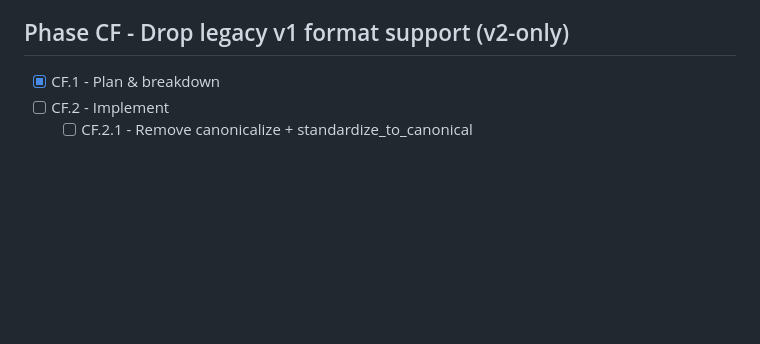
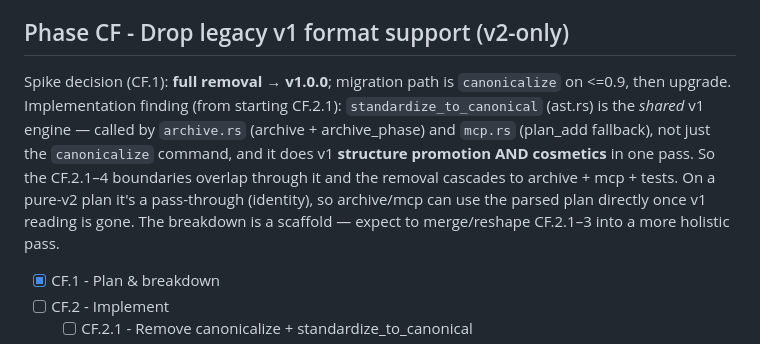
Before and after one commit to chotchki/claude-plan-bridge, a Markdown page: PLAN.md, the part around the change. Rendered like a GitHub page; blank space fills up the shorter version.

Commit message:
CF: pin the v1-removal finding (standardize_to_canonical is shared)
Implementation note for resuming CF.2: standardize_to_canonical is the
shared v1 engine (archive + mcp call it, not just `canonicalize`), so the
removal cascades and CF.2.1-3 will likely merge into a holistic pass.

Co-Authored-By: Claude Opus 4.8 (1M context) <noreply@anthropic.com>

```diff
--- a/PLAN.md
+++ b/PLAN.md
@@ -14,6 +14,9 @@ Phase exit rule (per global CLAUDE.md workflow): every box ticked, unit + e2e te
 - [ ] CC.3 - Implement deferred-schema hardening
 - [ ] CC.4 - Tests + docs + phase exit (deferred-schema)
 ## Phase CF - Drop legacy v1 format support (v2-only)
+
+Spike decision (CF.1): **full removal → v1.0.0**; migration path is `canonicalize` on <=0.9, then upgrade. Implementation finding (from starting CF.2.1): `standardize_to_canonical` (ast.rs) is the *shared* v1 engine — called by `archive.rs` (archive + archive_phase) and `mcp.rs` (plan_add fallback), not just the `canonicalize` command, and it does v1 **structure promotion AND cosmetics** in one pass. So the CF.2.1–4 boundaries overlap through it and the removal cascades to archive + mcp + tests. On a pure-v2 plan it's a pass-through (identity), so archive/mcp can use the parsed plan directly once v1 reading is gone. The breakdown is a scaffold — expect to merge/reshape CF.2.1–3 into a more holistic pass.
+
 - [x] CF.1 - Plan & breakdown
 - [ ] CF.2 - Implement
   - [ ] CF.2.1 - Remove canonicalize + standardize_to_canonical
```
